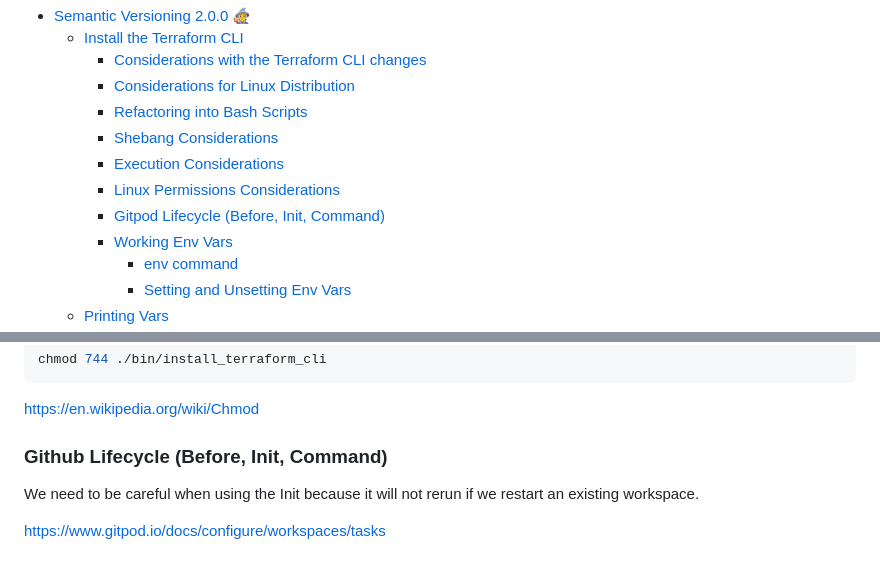
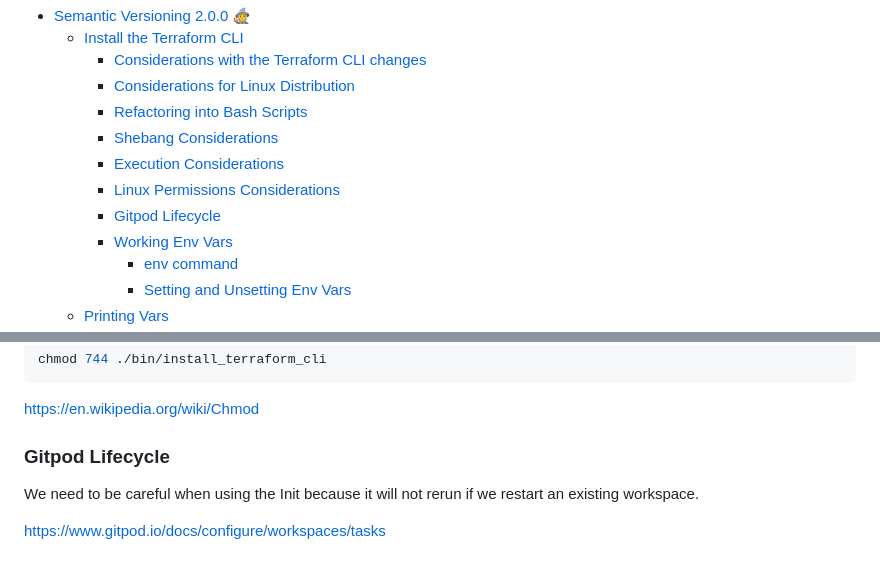
Before and after one commit to TrimYmeraga92/terraform-beginner-bootcamp-2023, a Markdown page: journal/week0.md, 2 parts joined by grey strips. Rendered like a GitHub page.

```diff
--- a/journal/week0.md
+++ b/journal/week0.md
@@ -8,7 +8,7 @@
     + [Shebang Considerations](#shebang-considerations)
     + [Execution Considerations](#execution-considerations)
     + [Linux Permissions Considerations](#linux-permissions-considerations)
-    + [Gitpod Lifecycle (Before, Init, Command)](#github-lifecycle--before--init--command-)
+    + [Gitpod Lifecycle](#gitpod-lifecycle)
     + [Working Env Vars](#working-env-vars)
       - [env command](#env-command)
       - [Setting and Unsetting Env Vars](#setting-and-unsetting-env-vars)
@@ -117,7 +117,7 @@ chmod 744 ./bin/install_terraform_cli
 https://en.wikipedia.org/wiki/Chmod
 
 
-### Github Lifecycle (Before, Init, Command)
+### Gitpod Lifecycle
 
 We need to be careful when using the Init because it will not rerun if we restart an existing workspace.
 
```
